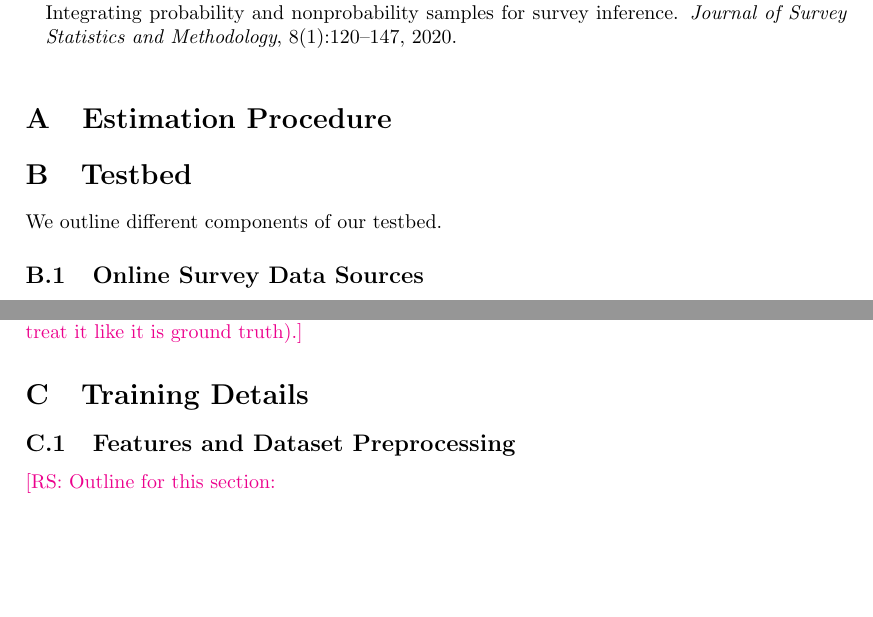
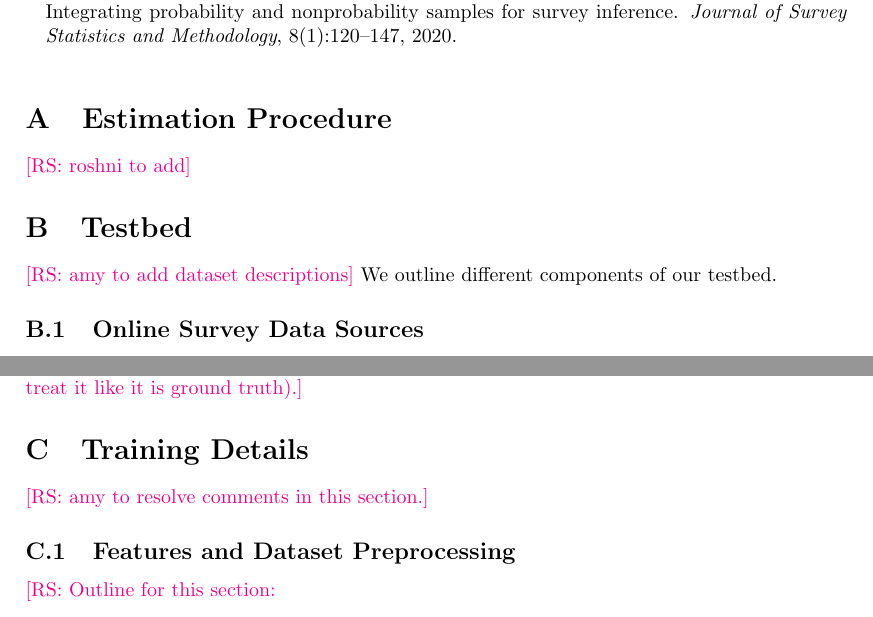
Before and after one commit to roshni714/online-survey, a LaTeX paper (main.tex, which reads 05-estimation.tex, 06-testbed.tex, 07-training.tex): two parts of pages 9 and 10 of 12, joined at a grey line, cut so that both start at the same text, the shorter picture padded with empty space. Compiled offline with pdfLaTeX.

```diff
--- a/05-estimation.tex
+++ b/05-estimation.tex
@@ -0,0 +1 @@
+\rs{roshni to add}
--- a/06-testbed.tex
+++ b/06-testbed.tex
@@ -1,3 +1,4 @@
+\rs{amy to add dataset descriptions}
 We outline different components of our testbed.
 \begin{subsection}{Online Survey Data Sources}
 We utilize data from two of the largest recent online surveys containing public health data (Table \ref{tab:surveys}). From each survey, we have access to individual level health indicators; the indicators available in each survey are outlined in Table \ref{tab:data_pairing}. The online surveys also have individual level demographic features, including age, gender, race/ethnicity, income, education level, and state or county identifiers.
--- a/07-training.tex
+++ b/07-training.tex
@@ -1,3 +1,4 @@
+\rs{amy to resolve comments in this section.}
 \subsection{Features and Dataset Preprocessing}
 \rs{Outline for this section:
 \begin{enumerate}
```
Also changed, not shown: 03-empirical.tex (+1 -0 lines), 1 other file.
